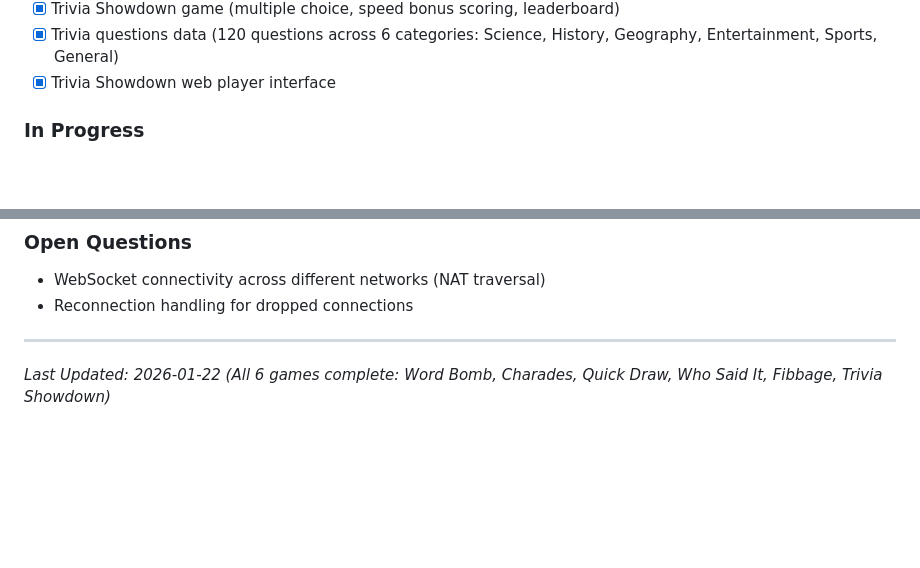
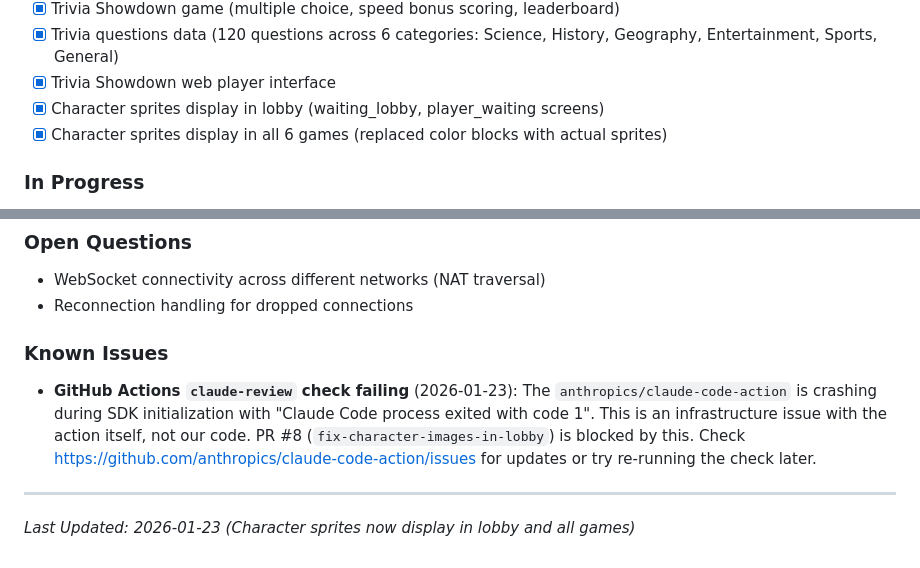
Before and after one commit to growadamr/PartyGameCollection, a Markdown page: PLAN.md, 2 parts joined by grey strips. Drawn GitHub-style; blank space fills up the shorter version.

Commit message:
Document GitHub Actions claude-review check failure in PLAN.md
Added Known Issues section noting the anthropics/claude-code-action
SDK initialization crash blocking PR #8.

Co-Authored-By: Claude Opus 4.5 <noreply@anthropic.com>

```diff
--- a/PLAN.md
+++ b/PLAN.md
@@ -457,6 +457,8 @@ res://
 - [x] Trivia Showdown game (multiple choice, speed bonus scoring, leaderboard)
 - [x] Trivia questions data (120 questions across 6 categories: Science, History, Geography, Entertainment, Sports, General)
 - [x] Trivia Showdown web player interface
+- [x] Character sprites display in lobby (waiting_lobby, player_waiting screens)
+- [x] Character sprites display in all 6 games (replaced color blocks with actual sprites)
 
 ### In Progress
 - [ ] Cross-device multiplayer testing (iPhone + macOS)
@@ -497,6 +499,9 @@ res://
 - WebSocket connectivity across different networks (NAT traversal)
 - Reconnection handling for dropped connections
 
+### Known Issues
+- **GitHub Actions `claude-review` check failing** (2026-01-23): The `anthropics/claude-code-action` is crashing during SDK initialization with "Claude Code process exited with code 1". This is an infrastructure issue with the action itself, not our code. PR #8 (`fix-character-images-in-lobby`) is blocked by this. Check https://github.com/anthropics/claude-code-action/issues for updates or try re-running the check later.
+
 ---
 
-*Last Updated: 2026-01-22 (All 6 games complete: Word Bomb, Charades, Quick Draw, Who Said It, Fibbage, Trivia Showdown)*
+*Last Updated: 2026-01-23 (Character sprites now display in lobby and all games)*
```
